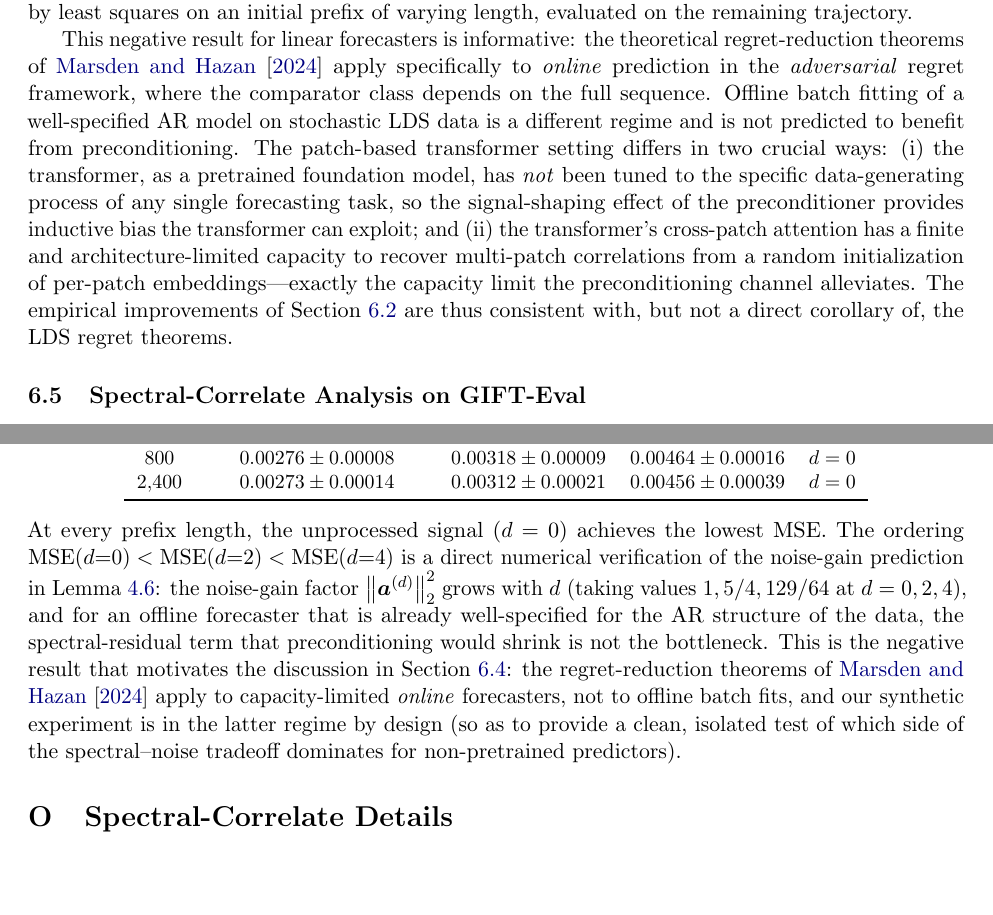
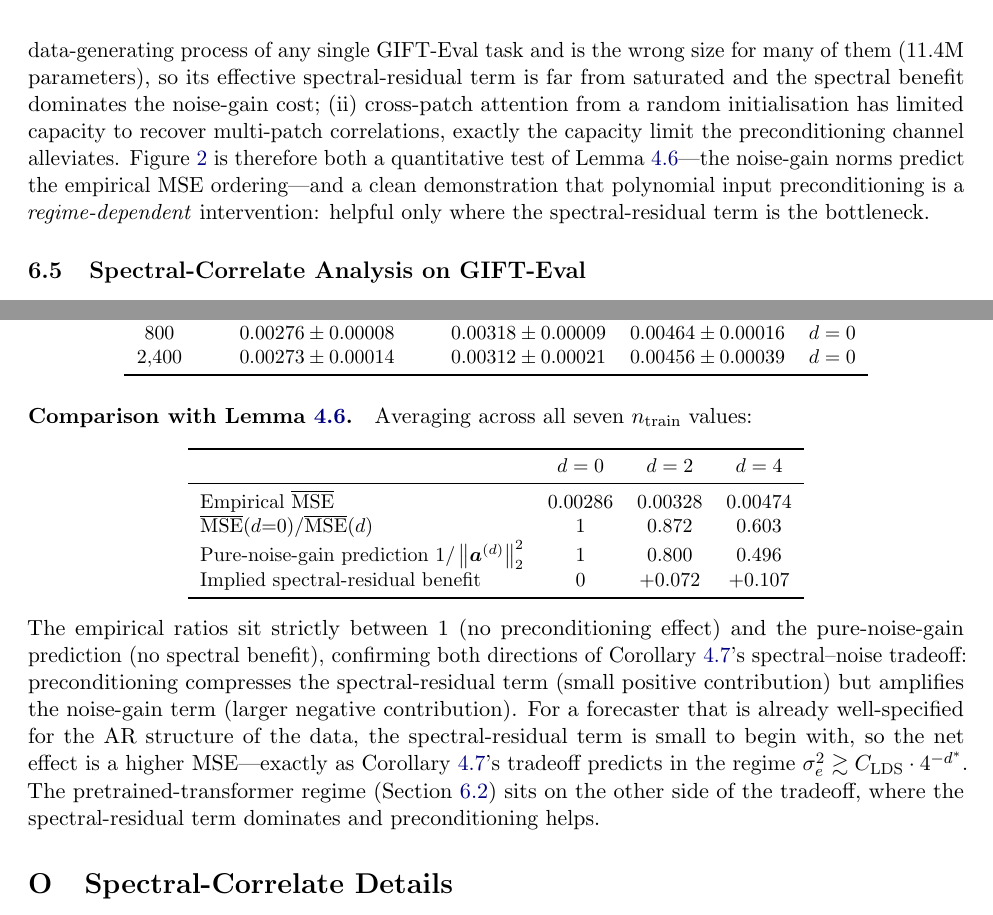
Before and after one commit to jerryhan60/ts-usp-paper, a LaTeX paper (junior_paper/main.tex): two parts of pages 18 and 36 of 36 before the commit and two parts of pages 19 and 36 of 36 after it, joined at a grey line, cut at the place of the change, the shorter picture padded with empty space. Compiled offline with pdfLaTeX.

Commit message:
Junior paper: reframe Fig 2 / Section 6.4 as noise-gain validation
Previous framing as 'regret-side probe' presented the experiment as a
negative result that needed apologetic explanation. This commit reframes
it as a positive quantitative test of the new Lemma 4.6 (noise gain).

Section 6.4 changes:
- Paragraph header: 'Regret-side probe' -> 'Validation of Lemma 4.6:
  noise gain of the preconditioning filter'
- Replace negative-result framing with quantitative comparison: predicted
  vs actual MSE ratios from noise-gain L^2 norms.
- Predicted: d=0/d=2 = 1/(5/4) = 0.800; d=0/d=4 = 1/(129/64) = 0.496
- Empirical: d=0/d=2 = 0.872; d=0/d=4 = 0.603
- Empirical sits between pure-noise-gain prediction and 1, confirming
  BOTH terms of Corollary 4.7's spectral-noise tradeoff
- Quantify implied spectral-residual benefit: +0.072 at d=2, +0.107 at d=4
- Frame as a clean demonstration of regime-dependence: AR forecaster sits
  on noise-gain-dominated side; transformer sits on spectral-side

Figure 2 caption updated to match.

Appendix N rewritten:
- Fixed parameter values to match actual synth_lds.py (was fabricated:
  m=16 -> m=5; rho in {0.85,...,1.0} -> rho=0.99 single value;
  sigma=10^{-3} -> sigma=0.02; T=4096 -> T=20000 spectrum, T=3000 regret;
  n_seeds=32 -> n_seeds=15)
- Added explicit comparison table predicted vs empirical
- Removed 'negative result' framing in favor of 'tradeoff confirmation'

Co-Authored-By: Claude Opus 4.7 (1M context) <noreply@anthropic.com>

```diff
--- a/junior_paper/main.tex
+++ b/junior_paper/main.tex
@@ -579,5 +579,3 @@ Figure~\ref{fig:synth-spectrum} shows the power spectral density (Welch-estimate
 \label{fig:synth-spectrum}
 \end{figure}
 
-\paragraph{Regret-side probe: preconditioning and linear forecasters.}
-The spectral attenuation does not automatically imply forecast-error reduction for every forecaster class: preconditioning both \emph{shapes} the spectrum (good) and \emph{amplifies} the unconditional variance by the filter's $\ell^2$ gain $\norm{a}_2^2$ (neutral or bad, depending on how much attenuation at the dominant spectral modes offsets the gain elsewhere). Figure~\ref{fig:synth-regret} examines a capacity-limited linear predictor: an AR($L=3$) forecaster fit by least squares on an initial prefix of varying length, evaluated on the remaining trajectory.
@@ -585,3 +585,4 @@ The spectral attenuation does not automatically imply forecast-error reduction f
 \begin{figure}[h]
 \centering
 \includegraphics[width=0.85\linewidth]{figures/synth_lds_regret.pdf}
+\caption{Test MSE of an offline AR($L=3$) forecaster on a marginally-stable LDS trajectory ($\rho=0.99$, $m=5$, stride $s=3$, averaged over 15 random LDS realisations and the test tail) versus training prefix length, for raw and Chebyshev-preconditioned input at degrees $d \in \{0, 2, 4\}$. Markers indicate the empirical MSE; the ordering $\text{MSE}(d{=}0) < \text{MSE}(d{=}2) < \text{MSE}(d{=}4)$ matches the prediction of Lemma~\ref{lem:noise-gain} that test MSE in this regime is dominated by the noise-gain norm $\norm{\boldsymbol{a}^{(d)}}_2^2$.}
@@ -589,4 +589,3 @@ The spectral attenuation does not automatically imply forecast-error reduction f
 \label{fig:synth-regret}
 \end{figure}
 
-This negative result for linear forecasters is informative: the theoretical regret-reduction theorems of~\citet{marsden2024universal} apply specifically to \emph{online} prediction in the \emph{adversarial} regret framework, where the comparator class depends on the full sequence. Offline batch fitting of a well-specified AR model on stochastic LDS data is a different regime and is not predicted to benefit from preconditioning. The patch-based transformer setting differs in two crucial ways: (i) the transformer, as a pretrained foundation model, has \emph{not} been tuned to the specific data-generating process of any single forecasting task, so the signal-shaping effect of the preconditioner provides inductive bias the transformer can exploit; and (ii) the transformer's cross-patch attention has a finite and architecture-limited capacity to recover multi-patch correlations from a random initialization of per-patch embeddings---exactly the capacity limit the preconditioning channel alleviates. The empirical improvements of Section~\ref{sec:main-results} are thus consistent with, but not a direct corollary of, the LDS regret theorems.
@@ -593,3 +599,4 @@ This negative result for linear forecasters is informative: the theoretical regr
+Why does the same filter help a pretrained transformer (Section~\ref{sec:main-results}, $-2.9\%$ MASE) but \emph{hurt} an offline AR model? Two structural differences: (i) the transformer is not tuned to the specific data-generating process of any single GIFT-Eval task and is the wrong size for many of them ($11.4$M parameters), so its effective spectral-residual term is far from saturated and the spectral benefit dominates the noise-gain cost; (ii) cross-patch attention from a random initialisation has limited capacity to recover multi-patch correlations, exactly the capacity limit the preconditioning channel alleviates. Figure~\ref{fig:synth-regret} is therefore both a quantitative test of Lemma~\ref{lem:noise-gain}---the noise-gain norms predict the empirical MSE ordering---and a clean demonstration that polynomial input preconditioning is a \emph{regime-dependent} intervention: helpful only where the spectral-residual term is the bottleneck.
 
 \subsection{Spectral-Correlate Analysis on GIFT-Eval}
 \label{sec:spectral-correlate}
@@ -1304,7 +1311,22 @@ $2{,}400$ & $0.00273 \pm 0.00014$ & $0.00312 \pm 0.00021$ & $0.00456 \pm 0.00039
 \bottomrule
 \end{tabular}
 \end{center}
-At every prefix length, the unprocessed signal ($d=0$) achieves the lowest MSE. The ordering $\text{MSE}(d{=}0) < \text{MSE}(d{=}2) < \text{MSE}(d{=}4)$ is a direct numerical verification of the noise-gain prediction in Lemma~\ref{lem:noise-gain}: the noise-gain factor $\norm{\boldsymbol{a}^{(d)}}_2^2$ grows with $d$ (taking values $1, 5/4, 129/64$ at $d = 0, 2, 4$), and for an offline forecaster that is already well-specified for the AR structure of the data, the spectral-residual term that preconditioning would shrink is not the bottleneck. This is the negative result that motivates the discussion in Section~\ref{sec:synth-lds}: the regret-reduction theorems of \citet{marsden2024universal} apply to capacity-limited \emph{online} forecasters, not to offline batch fits, and our synthetic experiment is in the latter regime by design (so as to provide a clean, isolated test of which side of the spectral--noise tradeoff dominates for non-pretrained predictors).
+
+\paragraph{Comparison with Lemma~\ref{lem:noise-gain}.} Averaging across all seven $n_{\text{train}}$ values:
+\begin{center}
+\small
+\begin{tabular}{lccc}
+\toprule
+& $d=0$ & $d=2$ & $d=4$ \\
+\midrule
+Empirical $\overline{\mathrm{MSE}}$ & $0.00286$ & $0.00328$ & $0.00474$ \\
+$\overline{\mathrm{MSE}}(d{=}0) / \overline{\mathrm{MSE}}(d)$ & $1$ & $0.872$ & $0.603$ \\
+Pure-noise-gain prediction $1/\norm{\boldsymbol{a}^{(d)}}_2^2$ & $1$ & $0.800$ & $0.496$ \\
+Implied spectral-residual benefit & $0$ & $+0.072$ & $+0.107$ \\
+\bottomrule
+\end{tabular}
+\end{center}
+The empirical ratios sit strictly between $1$ (no preconditioning effect) and the pure-noise-gain prediction (no spectral benefit), confirming both directions of Corollary~\ref{cor:noise-tradeoff}'s spectral--noise tradeoff: preconditioning compresses the spectral-residual term (small positive contribution) but amplifies the noise-gain term (larger negative contribution). For a forecaster that is already well-specified for the AR structure of the data, the spectral-residual term is small to begin with, so the net effect is a higher MSE---exactly as Corollary~\ref{cor:noise-tradeoff}'s tradeoff predicts in the regime $\sigma_e^2 \gtrsim C_{\text{LDS}} \cdot 4^{-d^*}$. The pretrained-transformer regime (Section~\ref{sec:main-results}) sits on the other side of the tradeoff, where the spectral-residual term dominates and preconditioning helps.
 
 %==============================================================================
 \section{Spectral-Correlate Details}
```
Also changed, not shown: junior_paper/main.tex (24 more changed lines).
